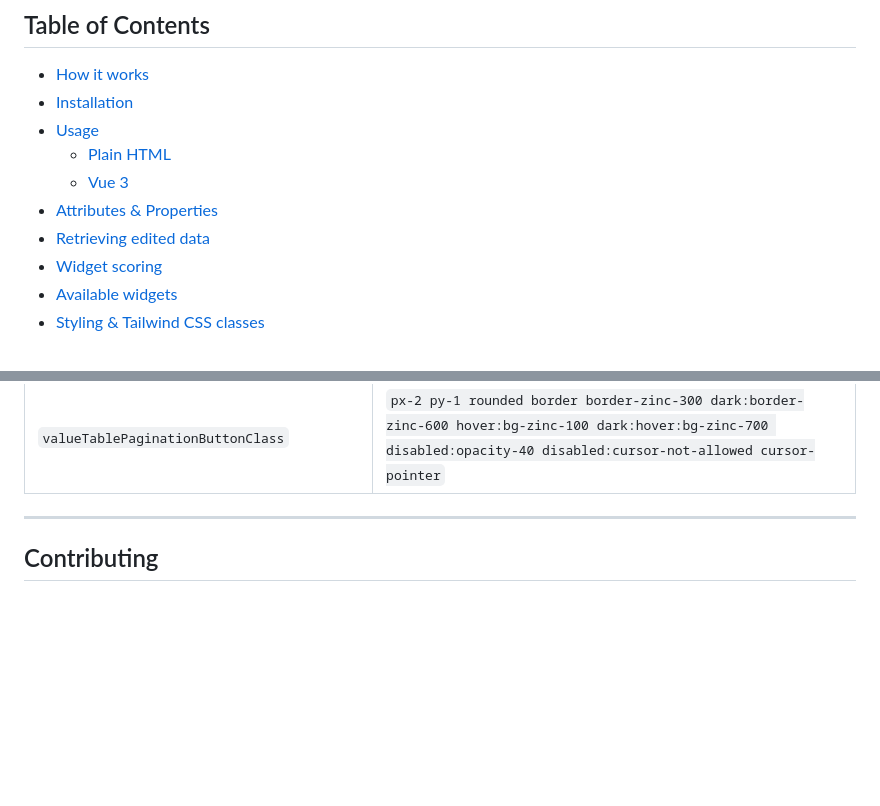
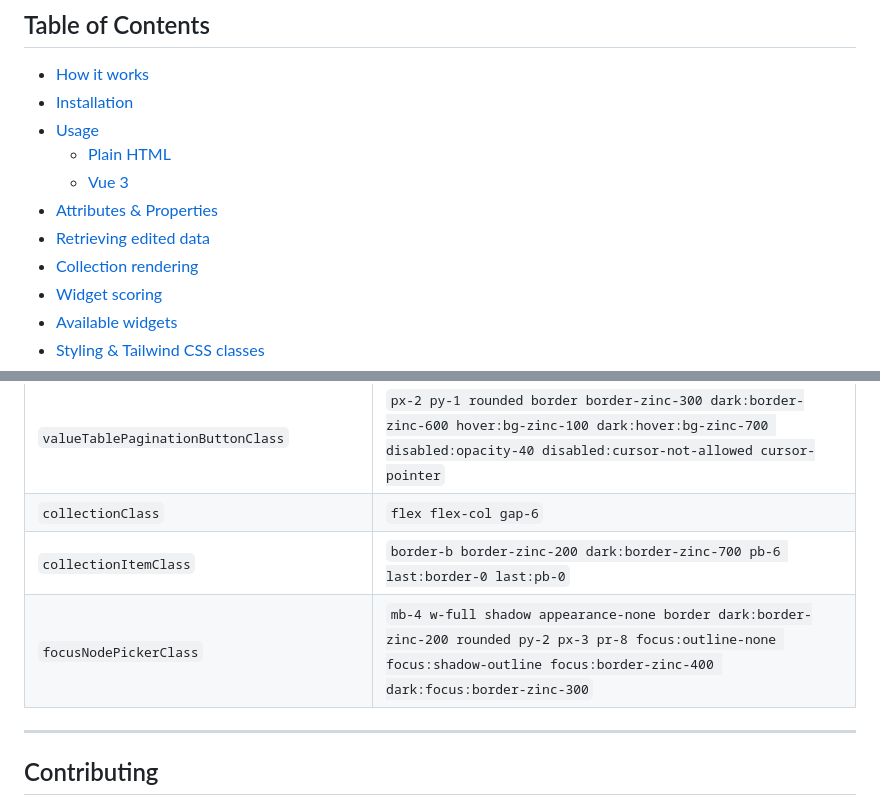
Before and after one commit to smessie/shacl-ui.js, a Markdown page: README.md, 2 parts joined by grey strips. GitHub-like rendering; blank space fills up the shorter version.

```diff
--- a/README.md
+++ b/README.md
@@ -19,6 +19,7 @@ Give it a data graph, a shapes graph, and a widget-scoring graph; it builds a fu
   - [Vue 3](#vue-3)
 - [Attributes & Properties](#attributes--properties)
 - [Retrieving edited data](#retrieving-edited-data)
+- [Collection rendering](#collection-rendering)
 - [Widget scoring](#widget-scoring)
 - [Available widgets](#available-widgets)
 - [Styling & Tailwind CSS classes](#styling--tailwind-css-classes)
@@ -427,6 +464,9 @@ The full list of styling attributes and their built-in defaults is shown below.
 | `valueTableViewerCellClass`                | `px-3 py-2 align-top text-sm text-zinc-800 dark:text-zinc-100`                                                                                                                                                     |
 | `valueTablePaginationClass`                | `flex items-center justify-between gap-2 px-3 py-2 text-sm text-zinc-500 dark:text-zinc-400 border-t border-zinc-200 dark:border-zinc-700`                                                                          |
 | `valueTablePaginationButtonClass`          | `px-2 py-1 rounded border border-zinc-300 dark:border-zinc-600 hover:bg-zinc-100 dark:hover:bg-zinc-700 disabled:opacity-40 disabled:cursor-not-allowed cursor-pointer`                                            |
+| `collectionClass`                          | `flex flex-col gap-6`                                                                                                                                                                                              |
+| `collectionItemClass`                      | `border-b border-zinc-200 dark:border-zinc-700 pb-6 last:border-0 last:pb-0`                                                                                                                                       |
+| `focusNodePickerClass`                     | `mb-4 w-full shadow appearance-none border dark:border-zinc-200 rounded py-2 px-3 pr-8 focus:outline-none focus:shadow-outline focus:border-zinc-400 dark:focus:border-zinc-300`                                   |
 
 ---
 
```
Also changed, not shown: other parts of README.md (+37 -1 lines).
